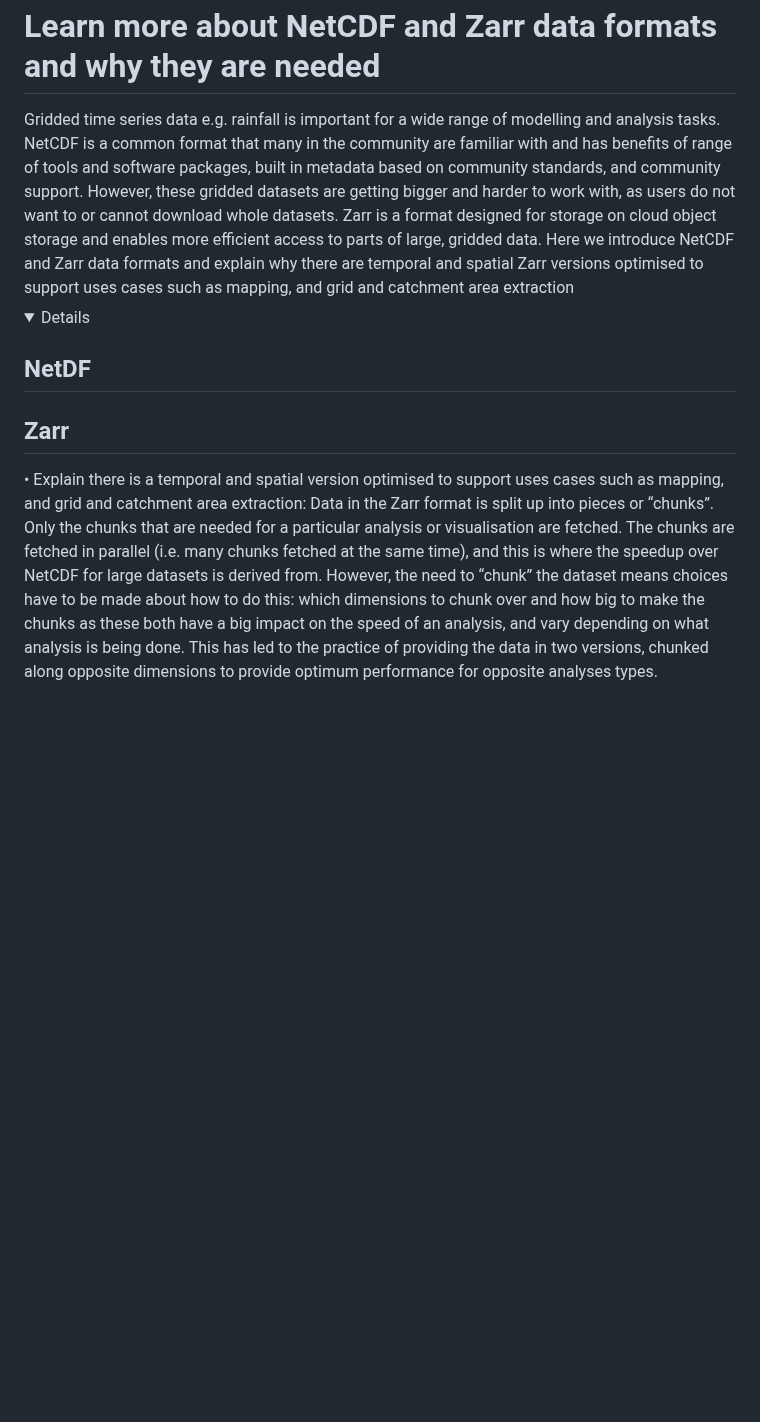
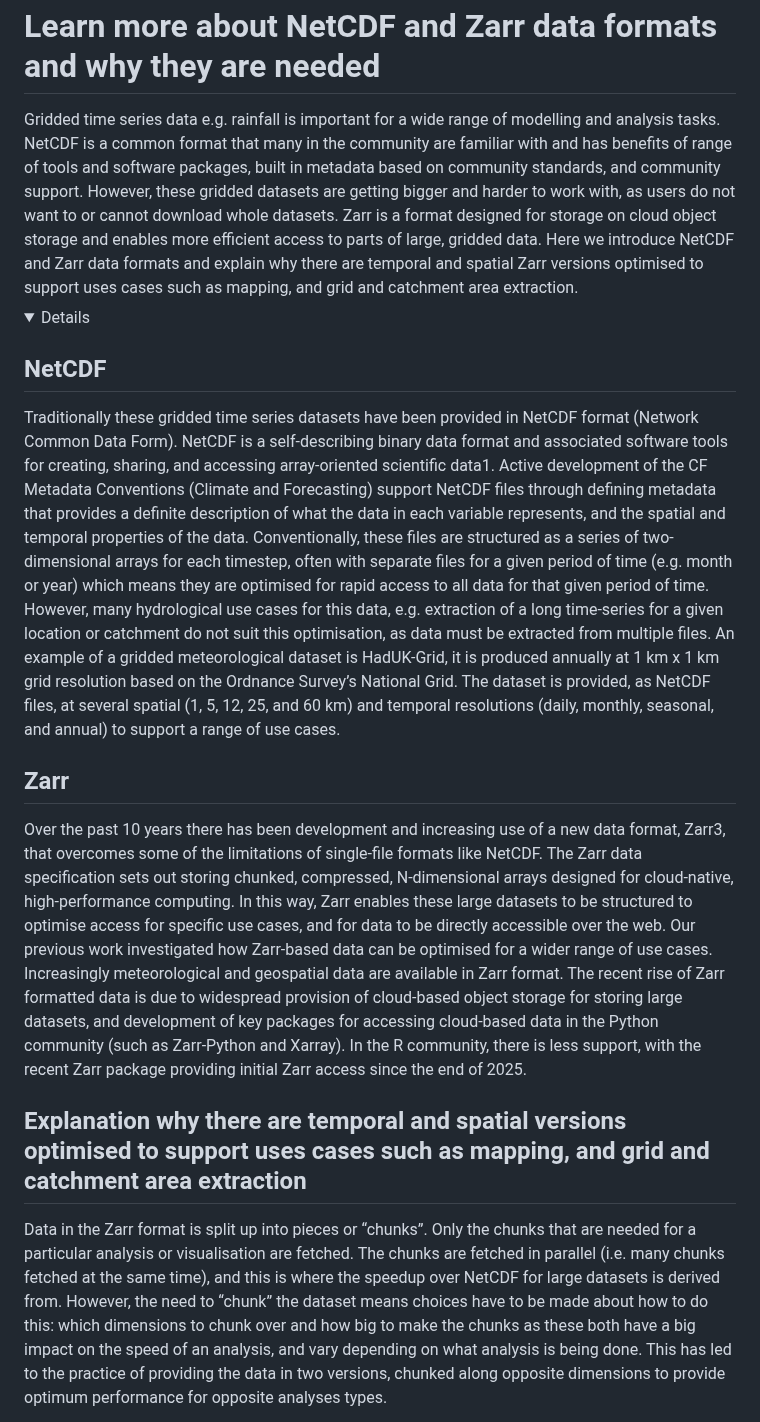
Before and after one commit to NERC-CEH/fdri-gridded-notebooks, a Markdown page: README.md, the part around one of its changes. GitHub-like rendering; folded sections open; blank space fills up the shorter version.

```diff
--- a/README.md
+++ b/README.md
@@ -163,17 +165,22 @@ You will most likely require Admin/Superuser/root permissions, depending on what
 
 # Learn more about NetCDF and Zarr data formats and why they are needed
 <summary>
-Gridded time series data e.g. rainfall is important for a wide range of modelling and analysis tasks. NetCDF is a common format that many in the community are familiar with and has benefits of range of tools and software packages, built in metadata based on community standards, and community support. However, these gridded datasets are getting bigger and harder to work with, as users do not want to or cannot download whole datasets. Zarr is a format designed for storage on cloud object storage and enables more efficient access to parts of large, gridded data. Here we introduce NetCDF and Zarr data formats and explain why there are temporal and spatial Zarr versions optimised to support uses cases such as mapping, and grid and catchment area extraction
+Gridded time series data e.g. rainfall is important for a wide range of modelling and analysis tasks. NetCDF is a common format that many in the community are familiar with and has benefits of range of tools and software packages, built in metadata based on community standards, and community support. However, these gridded datasets are getting bigger and harder to work with, as users do not want to or cannot download whole datasets. Zarr is a format designed for storage on cloud object storage and enables more efficient access to parts of large, gridded data. Here we introduce NetCDF and Zarr data formats and explain why there are temporal and spatial Zarr versions optimised to support uses cases such as mapping, and grid and catchment area extraction.
 </summary>
 
 
 <details>
 
-## NetDF
+## NetCDF
+Traditionally these gridded time series datasets have been provided in NetCDF format (Network Common Data Form). NetCDF is a self-describing binary data format and associated software tools for creating, sharing, and accessing array-oriented scientific data1. Active development of the CF Metadata Conventions (Climate and Forecasting) support NetCDF files through defining metadata that provides a definite description of what the data in each variable represents, and the spatial and temporal properties of the data.
+Conventionally, these files are structured as a series of two-dimensional arrays for each timestep, often with separate files for a given period of time (e.g. month or year) which means they are optimised for rapid access to all data for that given period of time. However, many hydrological use cases for this data, e.g. extraction of a long time-series for a given location or catchment do not suit this optimisation, as data must be extracted from multiple files.
+An example of a gridded meteorological dataset is HadUK-Grid, it is produced annually at 1 km x 1 km grid resolution based on the Ordnance Survey’s National Grid. The dataset is provided, as NetCDF files, at several spatial (1, 5, 12, 25, and 60 km) and temporal resolutions (daily, monthly, seasonal, and annual) to support a range of use cases.
 
 ## Zarr
+Over the past 10 years there has been development and increasing use of a new data format, Zarr3, that overcomes some of the limitations of single-file formats like NetCDF. The Zarr data specification sets out storing chunked, compressed, N-dimensional arrays designed for cloud-native, high-performance computing. In this way, Zarr enables these large datasets to be structured to optimise access for specific use cases, and for data to be directly accessible over the web. Our previous work investigated how Zarr-based data can be optimised for a wider range of use cases. Increasingly meteorological and geospatial data are available in Zarr format. The recent rise of Zarr formatted data is due to widespread provision of cloud-based object storage for storing large datasets, and development of key packages for accessing cloud-based data in the Python community (such as Zarr-Python and Xarray). In the R community, there is less support, with the recent Zarr package providing initial Zarr access since the end of 2025.
 
-•	Explain there is a temporal and spatial version optimised to support uses cases such as mapping, and grid and catchment area extraction:
+
+## Explanation why there are temporal and spatial versions optimised to support uses cases such as mapping, and grid and catchment area extraction
 Data in the Zarr format is split up into pieces or “chunks”. Only the chunks that are needed for a particular analysis or visualisation are fetched. The chunks are fetched in parallel (i.e. many chunks fetched at the same time), and this is where the speedup over NetCDF for large datasets is derived from. However, the need to “chunk” the dataset means choices have to be made about how to do this: which dimensions to chunk over and how big to make the chunks as these both have a big impact on the speed of an analysis, and vary depending on what analysis is being done. This has led to the practice of providing the data in two versions, chunked along opposite dimensions to provide optimum performance for opposite analyses types.
 
 The two idealised opposing analysis types are “time series at a grid point” and “map at a time point” for which chunking across the spatial dimensions (“spaghetti” chunking) and time dimension (“lasagne” chunking) respectively provides significant improvements in performance by minimizing the amount of unnecessary data that is fetched. It is easiest to understand this when looking at a diagram:
```
Also changed, not shown: other parts of README.md (+8 -1 lines).
